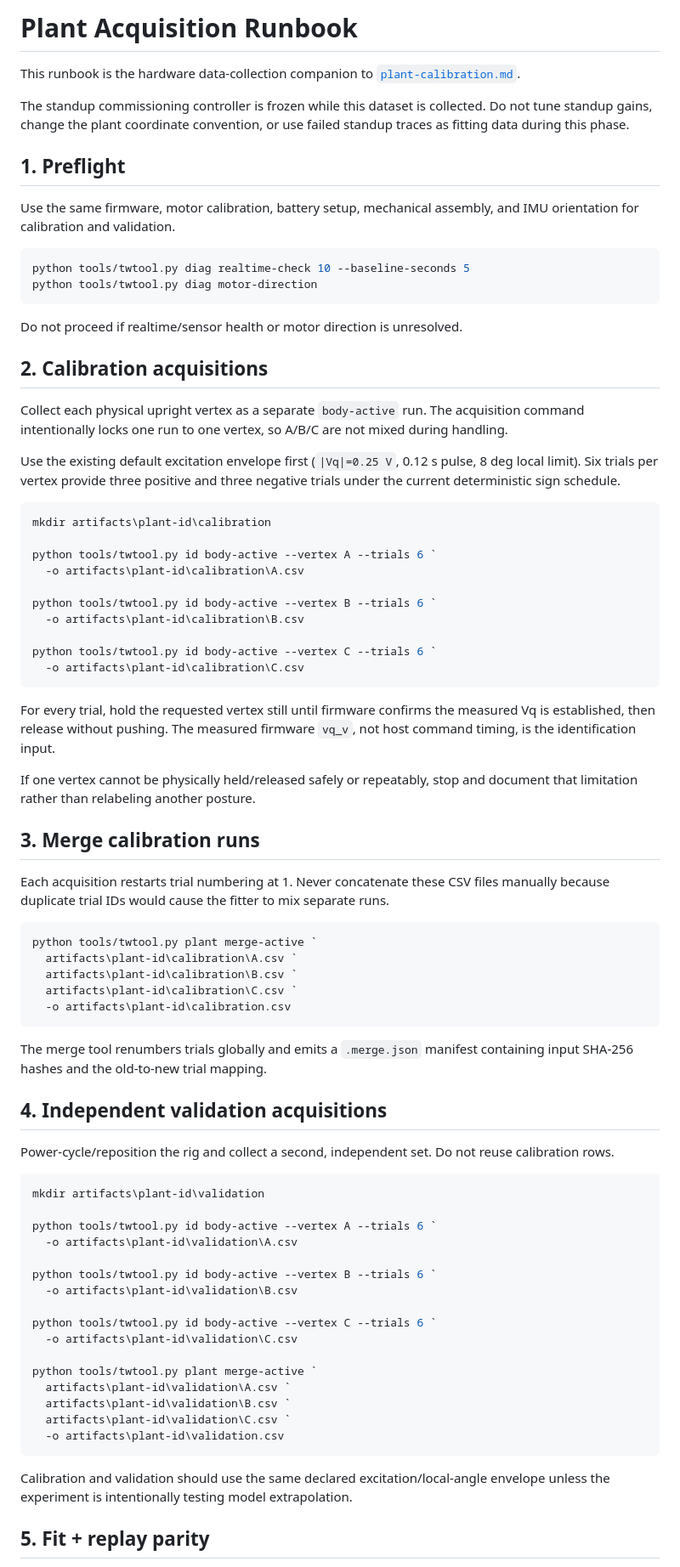
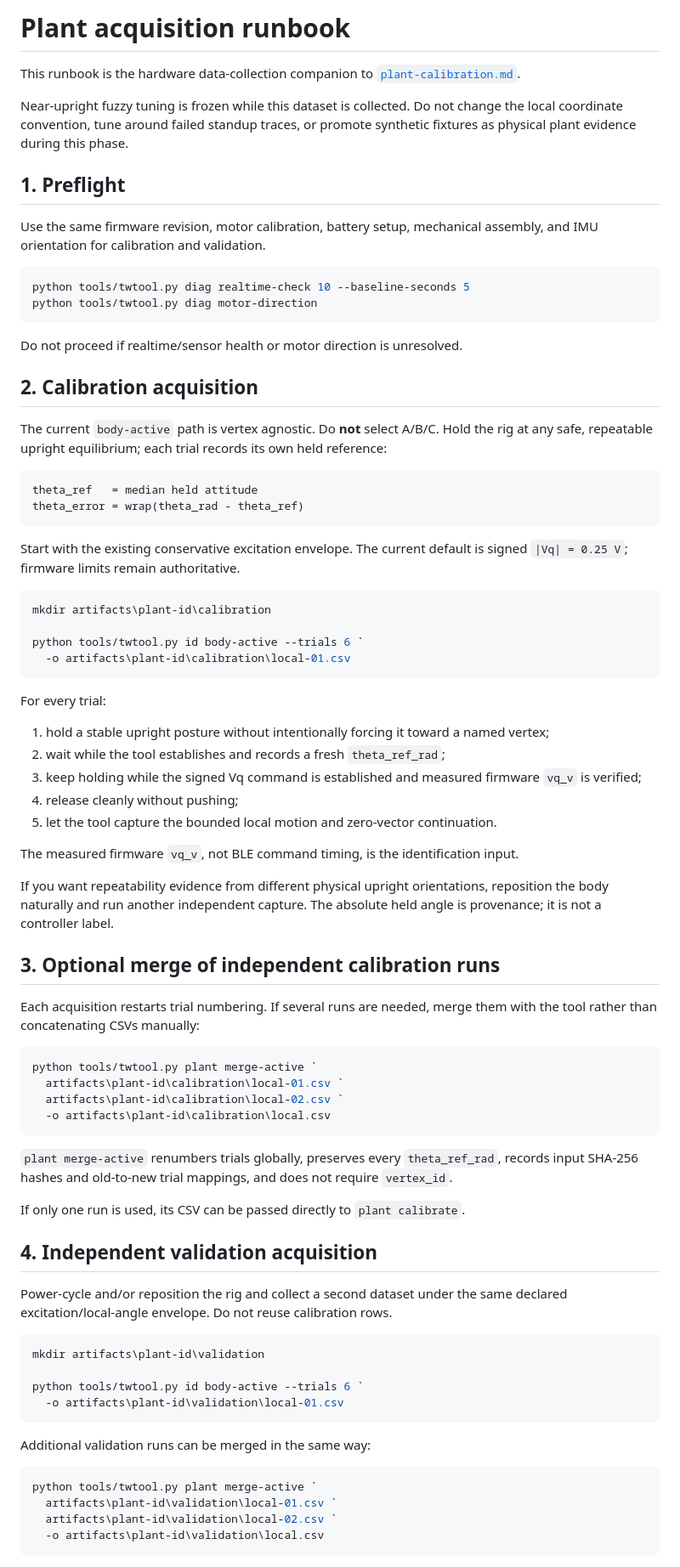
Before and after one commit to cctsao1008/triwhirl, a Markdown page: docs/plant-acquisition-runbook.md, the part around one of its changes. Shown at 85% size. Rendered like a GitHub page.

Commit message:
Make plant acquisition runbook vertex-agnostic (#73)

````diff
--- a/docs/plant-acquisition-runbook.md
+++ b/docs/plant-acquisition-runbook.md
@@ -1,12 +1,12 @@
-# Plant Acquisition Runbook
+# Plant acquisition runbook
 
 This runbook is the hardware data-collection companion to [`plant-calibration.md`](plant-calibration.md).
 
-The standup commissioning controller is frozen while this dataset is collected. Do not tune standup gains, change the plant coordinate convention, or use failed standup traces as fitting data during this phase.
+Near-upright fuzzy tuning is frozen while this dataset is collected. Do not change the local coordinate convention, tune around failed standup traces, or promote synthetic fixtures as physical plant evidence during this phase.
 
 ## 1. Preflight
 
-Use the same firmware, motor calibration, battery setup, mechanical assembly, and IMU orientation for calibration and validation.
+Use the same firmware revision, motor calibration, battery setup, mechanical assembly, and IMU orientation for calibration and validation.
 
 ```powershell
 python tools/twtool.py diag realtime-check 10 --baseline-seconds 5
@@ -15,67 +15,68 @@ python tools/twtool.py diag motor-direction
 
 Do not proceed if realtime/sensor health or motor direction is unresolved.
 
-## 2. Calibration acquisitions
+## 2. Calibration acquisition
 
-Collect each physical upright vertex as a separate `body-active` run. The acquisition command intentionally locks one run to one vertex, so A/B/C are not mixed during handling.
+The current `body-active` path is vertex agnostic. Do **not** select A/B/C. Hold the rig at any safe, repeatable upright equilibrium; each trial records its own held reference:
 
-Use the existing default excitation envelope first (`|Vq|=0.25 V`, 0.12 s pulse, 8 deg local limit). Six trials per vertex provide three positive and three negative trials under the current deterministic sign schedule.
+```text
+theta_ref   = median held attitude
+theta_error = wrap(theta_rad - theta_ref)
+```
+
+Start with the existing conservative excitation envelope. The current default is signed `|Vq| = 0.25 V`; firmware limits remain authoritative.
 
 ```powershell
 mkdir artifacts\plant-id\calibration
 
-python tools/twtool.py id body-active --vertex A --trials 6 `
-  -o artifacts\plant-id\calibration\A.csv
-
-python tools/twtool.py id body-active --vertex B --trials 6 `
-  -o artifacts\plant-id\calibration\B.csv
-
-python tools/twtool.py id body-active --vertex C --trials 6 `
-  -o artifacts\plant-id\calibration\C.csv
+python tools/twtool.py id body-active --trials 6 `
+  -o artifacts\plant-id\calibration\local-01.csv
 ```
 
-For every trial, hold the requested vertex still until firmware confirms the measured Vq is established, then release without pushing. The measured firmware `vq_v`, not host command timing, is the identification input.
+For every trial:
 
-If one vertex cannot be physically held/released safely or repeatably, stop and document that limitation rather than relabeling another posture.
+1. hold a stable upright posture without intentionally forcing it toward a named vertex;
+2. wait while the tool establishes and records a fresh `theta_ref_rad`;
+3. keep holding while the signed Vq command is established and measured firmware `vq_v` is verified;
+4. release cleanly without pushing;
+5. let the tool capture the bounded local motion and zero-vector continuation.
 
-## 3. Merge calibration runs
+The measured firmware `vq_v`, not BLE command timing, is the identification input.
 
-Each acquisition restarts trial numbering at 1. Never concatenate these CSV files manually because duplicate trial IDs would cause the fitter to mix separate runs.
+If you want repeatability evidence from different physical upright orientations, reposition the body naturally and run another independent capture. The absolute held angle is provenance; it is not a controller label.
+
+## 3. Optional merge of independent calibration runs
+
+Each acquisition restarts trial numbering. If several runs are needed, merge them with the tool rather than concatenating CSVs manually:
 
 ```powershell
 python tools/twtool.py plant merge-active `
-  artifacts\plant-id\calibration\A.csv `
-  artifacts\plant-id\calibration\B.csv `
-  artifacts\plant-id\calibration\C.csv `
-  -o artifacts\plant-id\calibration.csv
+  artifacts\plant-id\calibration\local-01.csv `
+  artifacts\plant-id\calibration\local-02.csv `
+  -o artifacts\plant-id\calibration\local.csv
 ```
 
-The merge tool renumbers trials globally and emits a `.merge.json` manifest containing input SHA-256 hashes and the old-to-new trial mapping.
+`plant merge-active` renumbers trials globally, preserves every `theta_ref_rad`, records input SHA-256 hashes and old-to-new trial mappings, and does not require `vertex_id`.
 
-## 4. Independent validation acquisitions
+If only one run is used, its CSV can be passed directly to `plant calibrate`.
 
-Power-cycle/reposition the rig and collect a second, independent set. Do not reuse calibration rows.
+## 4. Independent validation acquisition
+
+Power-cycle and/or reposition the rig and collect a second dataset under the same declared excitation/local-angle envelope. Do not reuse calibration rows.
 
 ```powershell
 mkdir artifacts\plant-id\validation
 
-python tools/twtool.py id body-active --vertex A --trials 6 `
-  -o artifacts\plant-id\validation\A.csv
-
-python tools/twtool.py id body-active --vertex B --trials 6 `
-  -o artifacts\plant-id\validation\B.csv
-
-python tools/twtool.py id body-active --vertex C --trials 6 `
-  -o artifacts\plant-id\validation\C.csv
-
-python tools/twtool.py plant merge-active `
-  artifacts\plant-id\validation\A.csv `
-  artifacts\plant-id\validation\B.csv `
-  artifacts\plant-id\validation\C.csv `
-  -o artifacts\plant-id\validation.csv
+python tools/twtool.py id body-active --trials 6 `
+  -o artifacts\plant-id\validation\local-01.csv
 ```
 
-Calibration and validation should use the same declared excitation/local-angle envelope unless the experiment is intentionally testing model extrapolation.
+Additional validation runs can be merged in the same way:
 
-## 5. Fit + replay parity
+```powershell
+python tools/twtool.py plant merge-active `
+  artifacts\plant-id\validation\local-01.csv `
+  artifacts\plant-id\validation\local-02.csv `
+  -o artifacts\plant-id\validation\local.csv
+```
 
````
Also changed, not shown: other parts of docs/plant-acquisition-runbook.md (+42 -38 lines).
